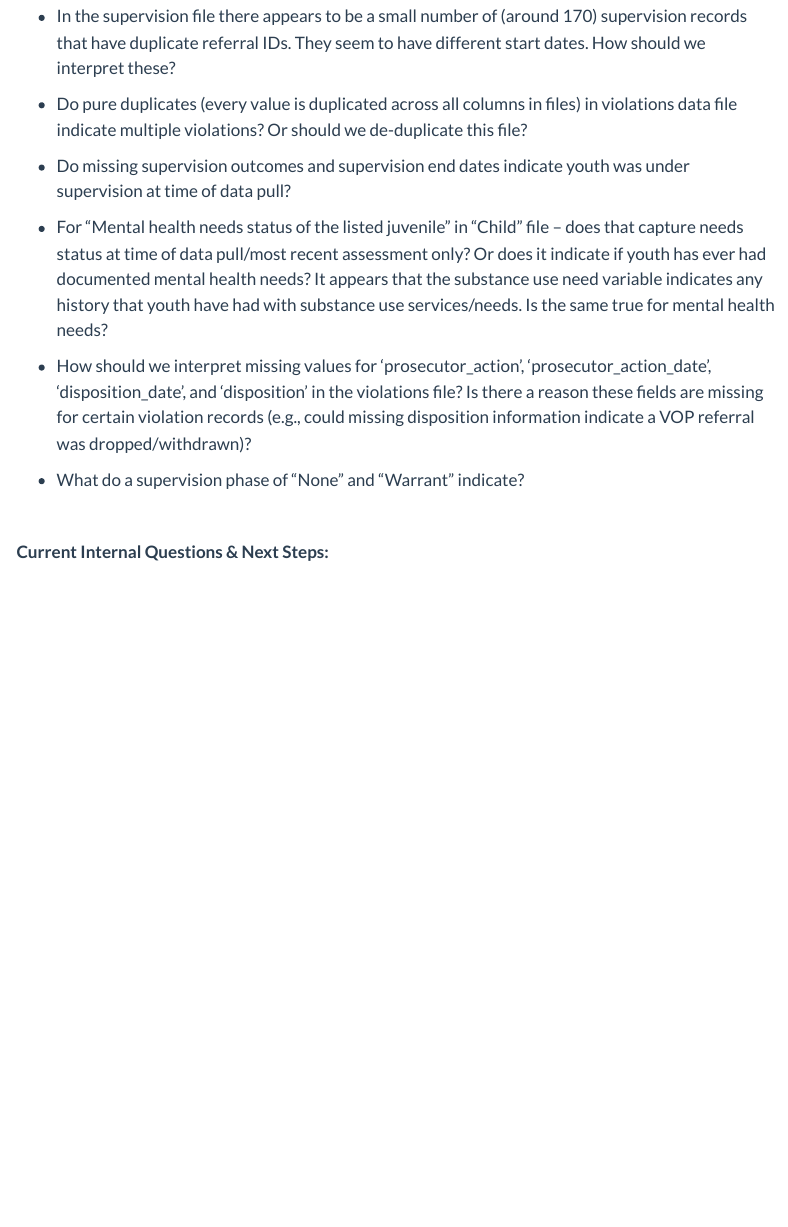
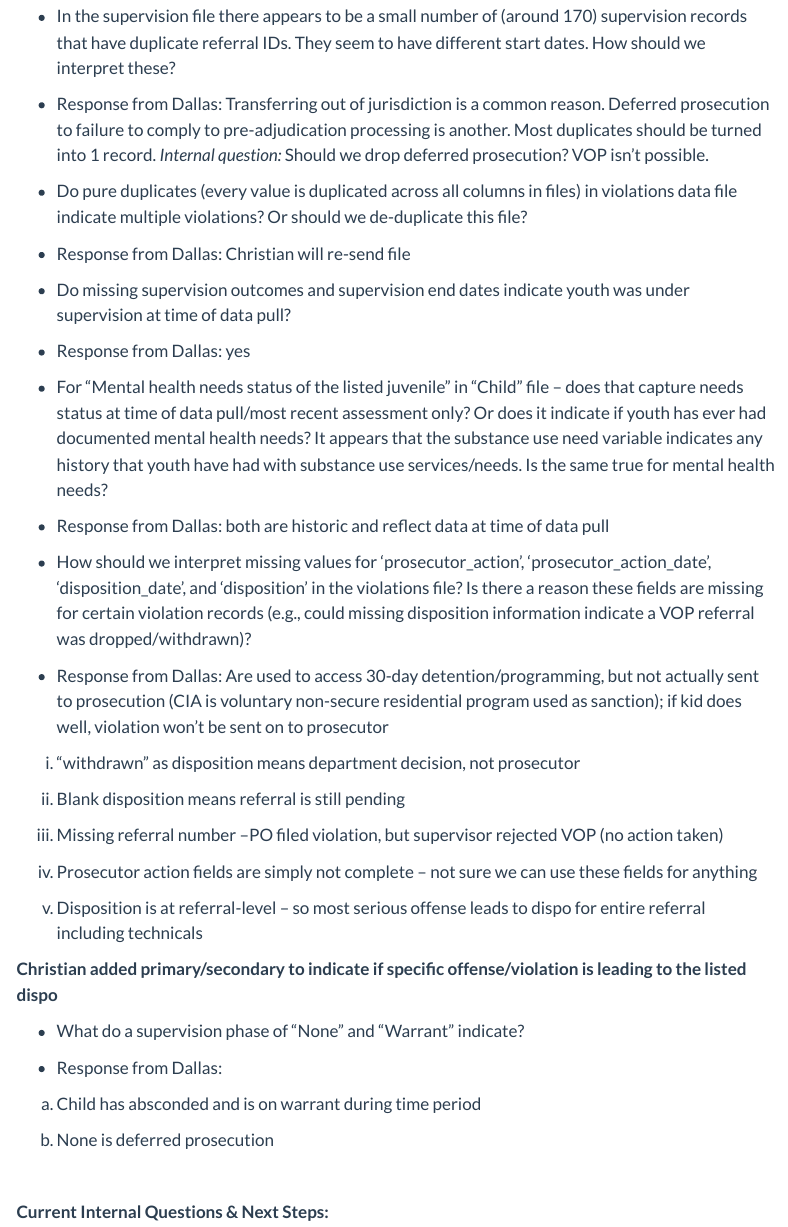
Before and after one commit to CSGJusticeCenter/jj-av-dallas, a Quarto document (jj_av_dallas_questions_updates.qmd): the page in a window 1100 px wide, from 150 px down. Rendered offline with R 4.5, knitr and Pandoc in place of Quarto, with nearby package versions; menus at the side of the page are left out.

Commit message:
updated questions page

```diff
--- a/jj_av_dallas_questions_updates.qmd
+++ b/jj_av_dallas_questions_updates.qmd
@@ -8,15 +8,45 @@ format: html
 
 - In the supervision file there appears to be a small number of (around 170) supervision records that have duplicate referral IDs. They seem to have different start dates. How should we interpret these?
 
+* Response from Dallas: Transferring out of jurisdiction is a common reason. Deferred prosecution to failure to comply to pre-adjudication processing is another. Most duplicates should be turned into 1 record. *Internal question:* Should we drop deferred prosecution? VOP isn't possible.
+
 - Do pure duplicates (every value is duplicated across all columns in files) in violations data file indicate multiple violations? Or should we de-duplicate this file?
+
+* Response from Dallas: Christian will re-send file
 
 - Do missing supervision outcomes and supervision end dates indicate youth was under supervision at time of data pull?
 
+* Response from Dallas: yes
+
 - For “Mental health needs status of the listed juvenile” in “Child” file – does that capture needs status at time of data pull/most recent assessment only? Or does it indicate if youth has ever had documented mental health needs? It appears that the substance use need variable indicates any history that youth have had with substance use services/needs. Is the same true for mental health needs?
+
+* Response from Dallas: both are historic and reflect data at time of data pull
 
 - How should we interpret missing values for ‘prosecutor_action’, ‘prosecutor_action_date’, ‘disposition_date’, and ‘disposition’ in the violations file? Is there a reason these fields are missing for certain violation records (e.g., could missing disposition information indicate a VOP referral was dropped/withdrawn)?
 
+* Response from Dallas: Are used to access 30-day detention/programming, but not actually sent to prosecution (CIA is voluntary non-secure residential program used as sanction); if kid does well, violation won’t be sent on to prosecutor
+
+i.	“withdrawn” as disposition means department decision, not prosecutor
+
+ii.	Blank disposition means referral is still pending
+
+iii.	Missing referral number –PO filed violation, but supervisor rejected VOP (no action taken)
+
+iv.	Prosecutor action fields are simply not complete – not sure we can use these fields for anything
+
+v.	Disposition is at referral-level – so most serious offense leads to dispo for entire referral including technicals
+
+**Christian added primary/secondary to indicate if specific offense/violation is leading to the listed dispo**
+
+
 - What do a supervision phase of “None” and “Warrant” indicate?
+
+* Response from Dallas:
+
+a.	Child has absconded and is on warrant during time period
+
+b.	None is deferred prosecution
+
 
 
 <br>
```
Also changed, not shown: 2 other files.
